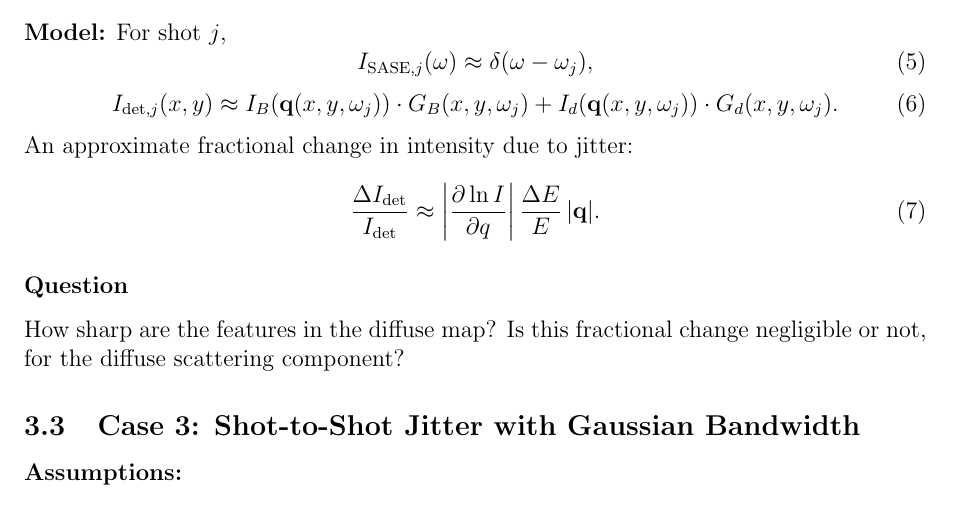
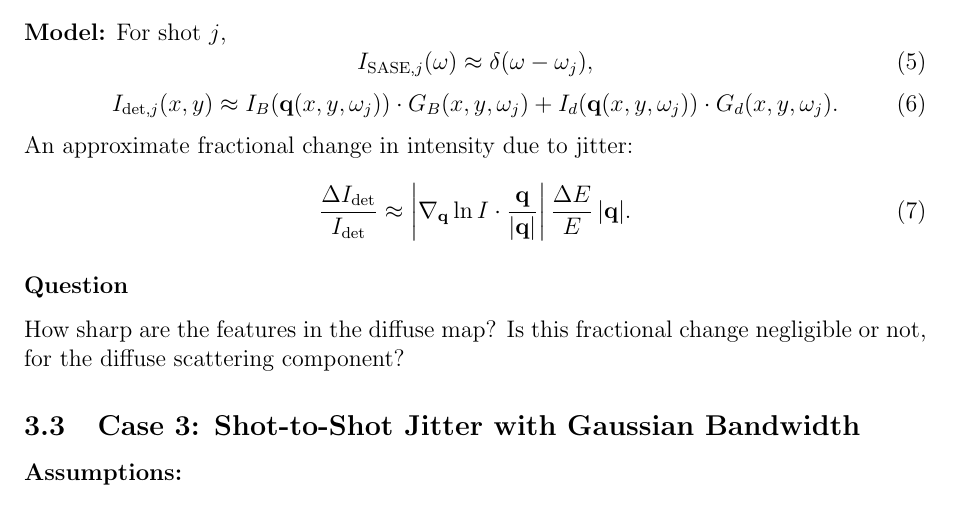
Before and after one commit to hoidn/SASE, a LaTeX paper (sase.tex): part of page 2 of 4, cut so that both start at the same text. Compiled offline with pdfLaTeX.

Commit message:
directional derivative

```diff
--- a/sase.tex
+++ b/sase.tex
@@ -77,7 +77,7 @@ I_{\text{det},j}(x,y) \approx I_B(\mathbf{q}(x,y,\omega_j)) \cdot G_B(x,y,\omega
 \end{equation}
 An approximate fractional change in intensity due to jitter:
 \begin{equation}
-\frac{\Delta I_{\text{det}}}{I_{\text{det}}} \approx \left|\frac{\partial \ln I}{\partial q}\right|\frac{\Delta E}{E}\,|\mathbf{q}|.
+\frac{\Delta I_{\text{det}}}{I_{\text{det}}} \approx \left|\nabla_{\mathbf{q}} \ln I \cdot \frac{\mathbf{q}}{|\mathbf{q}|}\right|\frac{\Delta E}{E}\,|\mathbf{q}|.
 \end{equation}
 
 \subsubsection*{Question}
```
Also changed, not shown: sase.pdf, 1 other file.
